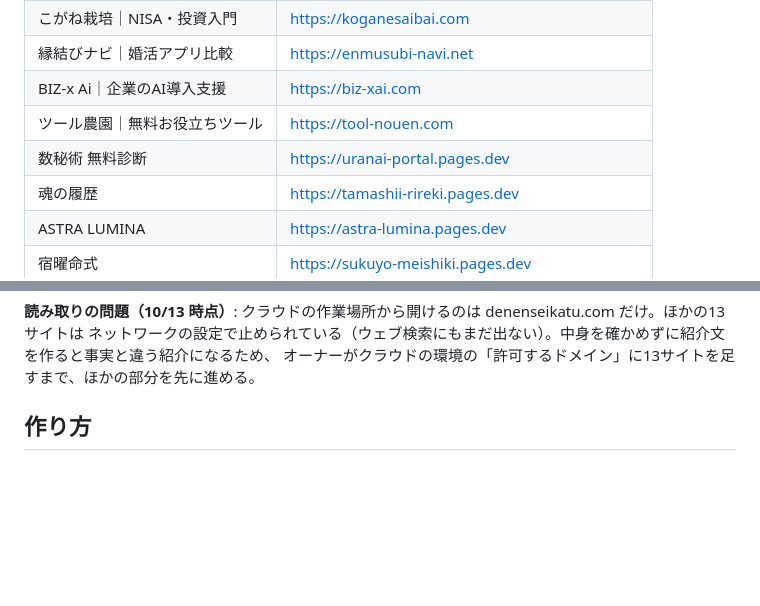
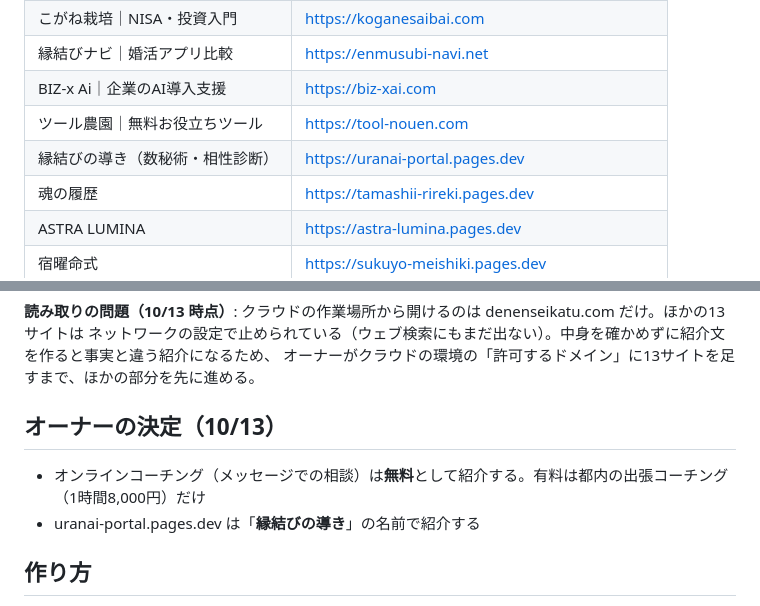
Before and after one commit to denenseikatu-alt/jinja-matching, a Markdown page: docs/youtube/pr_long_video_plan.md, 2 parts joined by grey strips. Drawn GitHub-style; blank space fills up the shorter version.

```diff
--- a/docs/youtube/pr_long_video_plan.md
+++ b/docs/youtube/pr_long_video_plan.md
@@ -18,7 +18,7 @@
 | 縁結びナビ｜婚活アプリ比較 | https://enmusubi-navi.net |
 | BIZ-x Ai｜企業のAI導入支援 | https://biz-xai.com |
 | ツール農園｜無料お役立ちツール | https://tool-nouen.com |
-| 数秘術 無料診断 | https://uranai-portal.pages.dev |
+| 縁結びの導き（数秘術・相性診断） | https://uranai-portal.pages.dev |
 | 魂の履歴 | https://tamashii-rireki.pages.dev |
 | ASTRA LUMINA | https://astra-lumina.pages.dev |
 | 宿曜命式 | https://sukuyo-meishiki.pages.dev |
@@ -31,6 +31,11 @@
 **読み取りの問題（10/13 時点）**: クラウドの作業場所から開けるのは denenseikatu.com だけ。ほかの13サイトは
 ネットワークの設定で止められている（ウェブ検索にもまだ出ない）。中身を確かめずに紹介文を作ると事実と違う紹介になるため、
 オーナーがクラウドの環境の「許可するドメイン」に13サイトを足すまで、ほかの部分を先に進める。
+
+## オーナーの決定（10/13）
+
+- オンラインコーチング（メッセージでの相談）は**無料**として紹介する。有料は都内の出張コーチング（1時間8,000円）だけ
+- uranai-portal.pages.dev は「**縁結びの導き**」の名前で紹介する
 
 ## 作り方
 
```
Also changed, not shown: docs/youtube/pr_sites_notes.md (+15 -2 lines).
